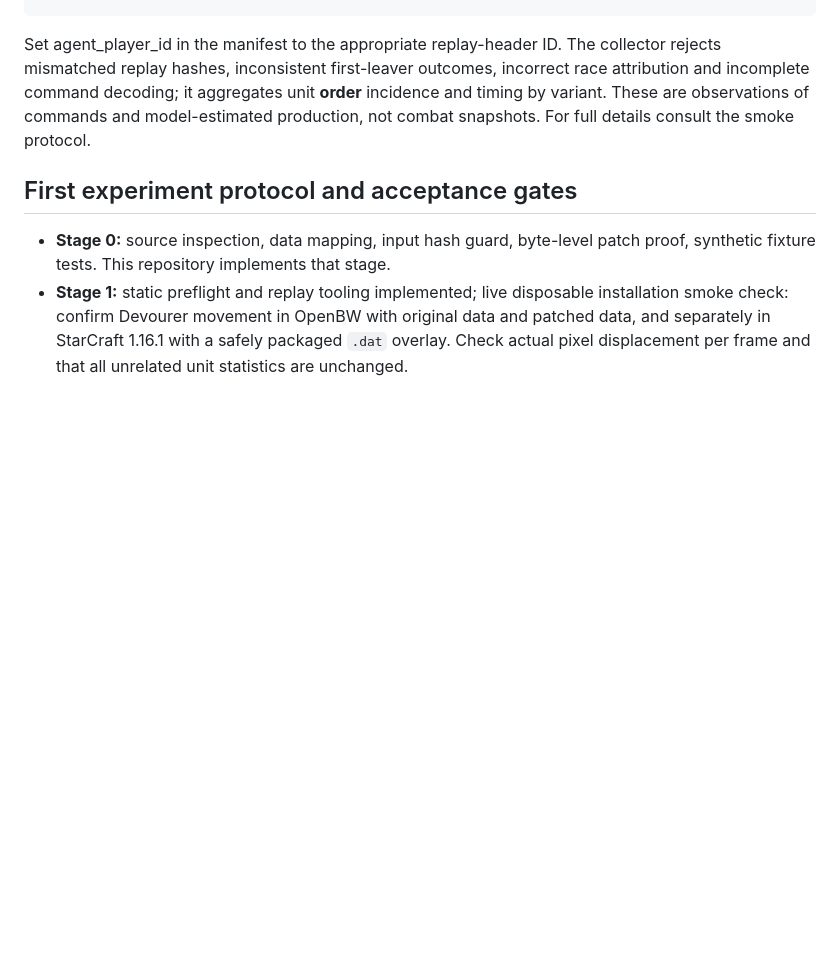
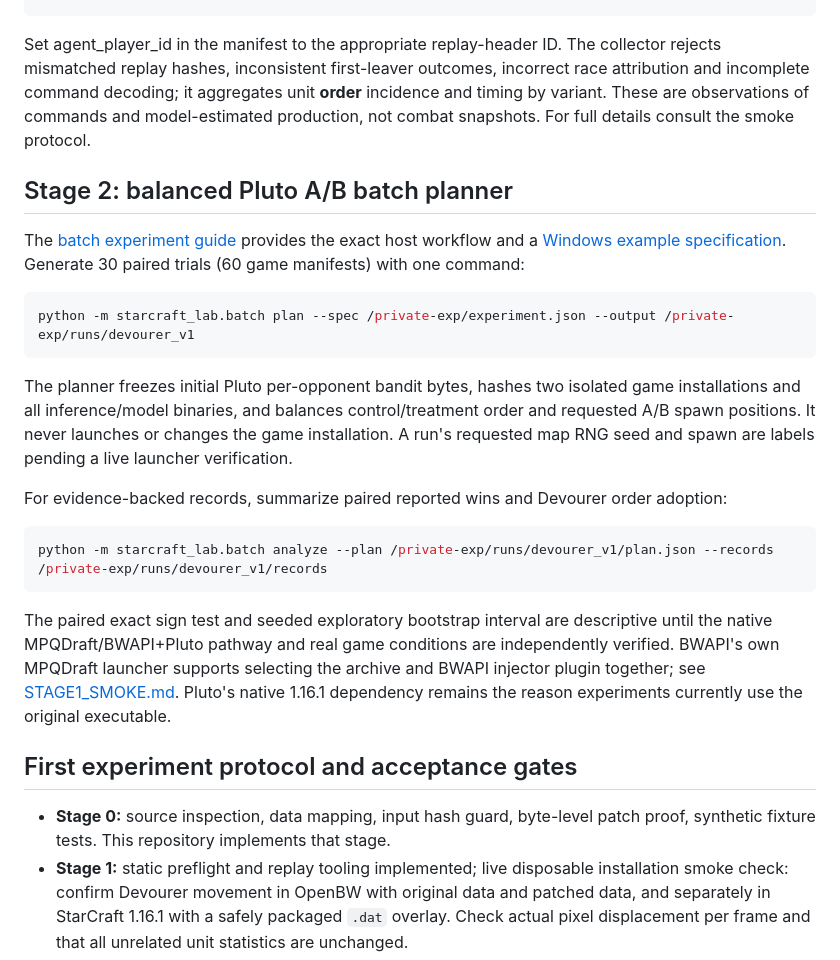
Before and after one commit to patrickdugan/TensorCraft, a Markdown page: starcraft_lab/README.md, the part around the change. Rendered like a GitHub page; blank space fills up the shorter version.

Commit message:
docs(starcraft): add new balanced Pluto run planner and native MPQDraft integration

```diff
--- a/starcraft_lab/README.md
+++ b/starcraft_lab/README.md
@@ -73,6 +73,24 @@ python -m starcraft_lab.telemetry analyze --records /private-exp/records
 
 Set agent_player_id in the manifest to the appropriate replay-header ID. The collector rejects mismatched replay hashes, inconsistent first-leaver outcomes, incorrect race attribution and incomplete command decoding; it aggregates unit **order** incidence and timing by variant. These are observations of commands and model-estimated production, not combat snapshots. For full details consult the smoke protocol.
 
+## Stage 2: balanced Pluto A/B batch planner
+
+The [batch experiment guide](BATCH.md) provides the exact host workflow and a [Windows example specification](batch.example.json). Generate 30 paired trials (60 game manifests) with one command:
+
+~~~bash
+python -m starcraft_lab.batch plan --spec /private-exp/experiment.json --output /private-exp/runs/devourer_v1
+~~~
+
+The planner freezes initial Pluto per-opponent bandit bytes, hashes two isolated game installations and all inference/model binaries, and balances control/treatment order and requested A/B spawn positions. It never launches or changes the game installation. A run's requested map RNG seed and spawn are labels pending a live launcher verification.
+
+For evidence-backed records, summarize paired reported wins and Devourer order adoption:
+
+~~~bash
+python -m starcraft_lab.batch analyze --plan /private-exp/runs/devourer_v1/plan.json --records /private-exp/runs/devourer_v1/records
+~~~
+
+The paired exact sign test and seeded exploratory bootstrap interval are descriptive until the native MPQDraft/BWAPI+Pluto pathway and real game conditions are independently verified. BWAPI's own MPQDraft launcher supports selecting the archive and BWAPI injector plugin together; see [STAGE1_SMOKE.md](STAGE1_SMOKE.md). Pluto's native 1.16.1 dependency remains the reason experiments currently use the original executable.
+
 ## First experiment protocol and acceptance gates
 
 - **Stage 0:** source inspection, data mapping, input hash guard, byte-level patch proof, synthetic fixture tests. This repository implements that stage.
```
